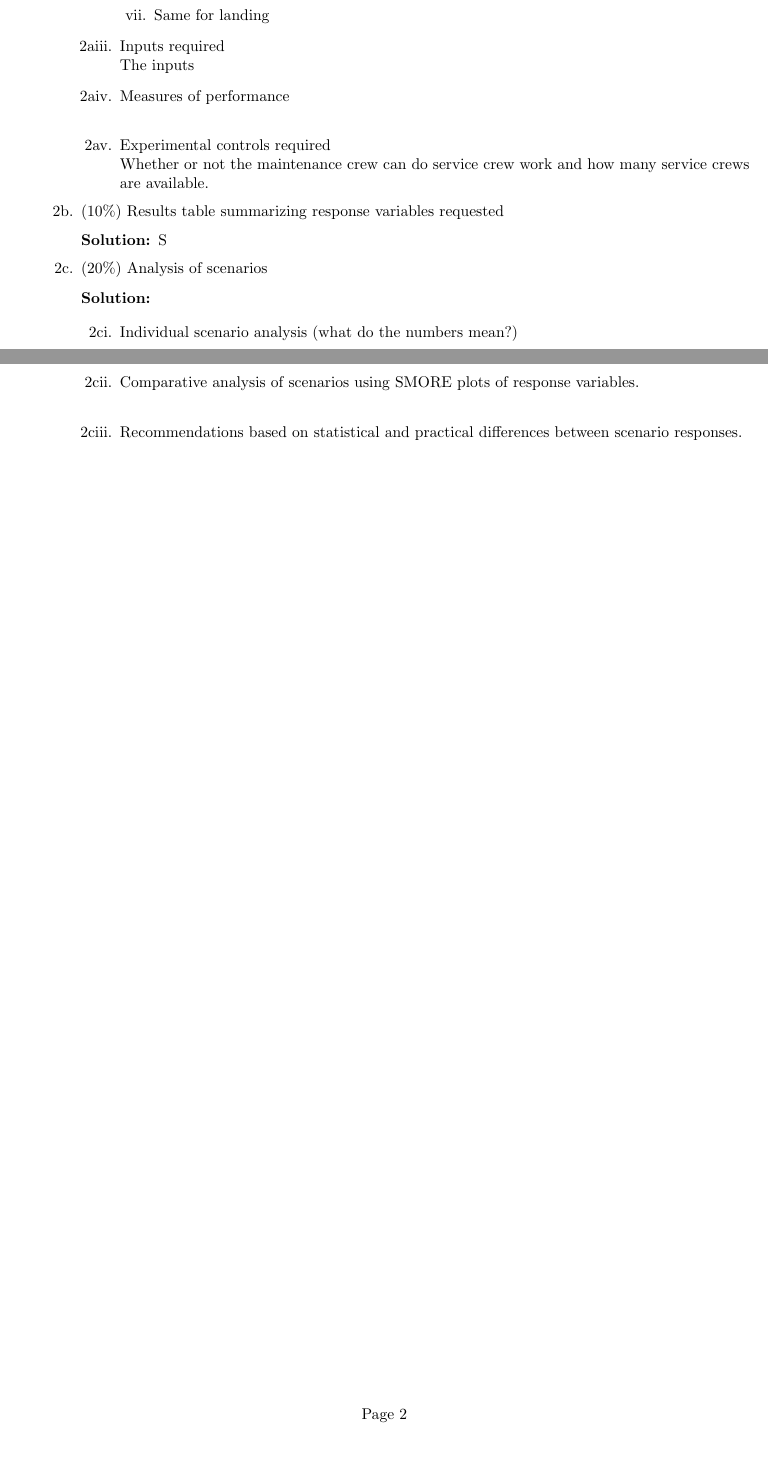
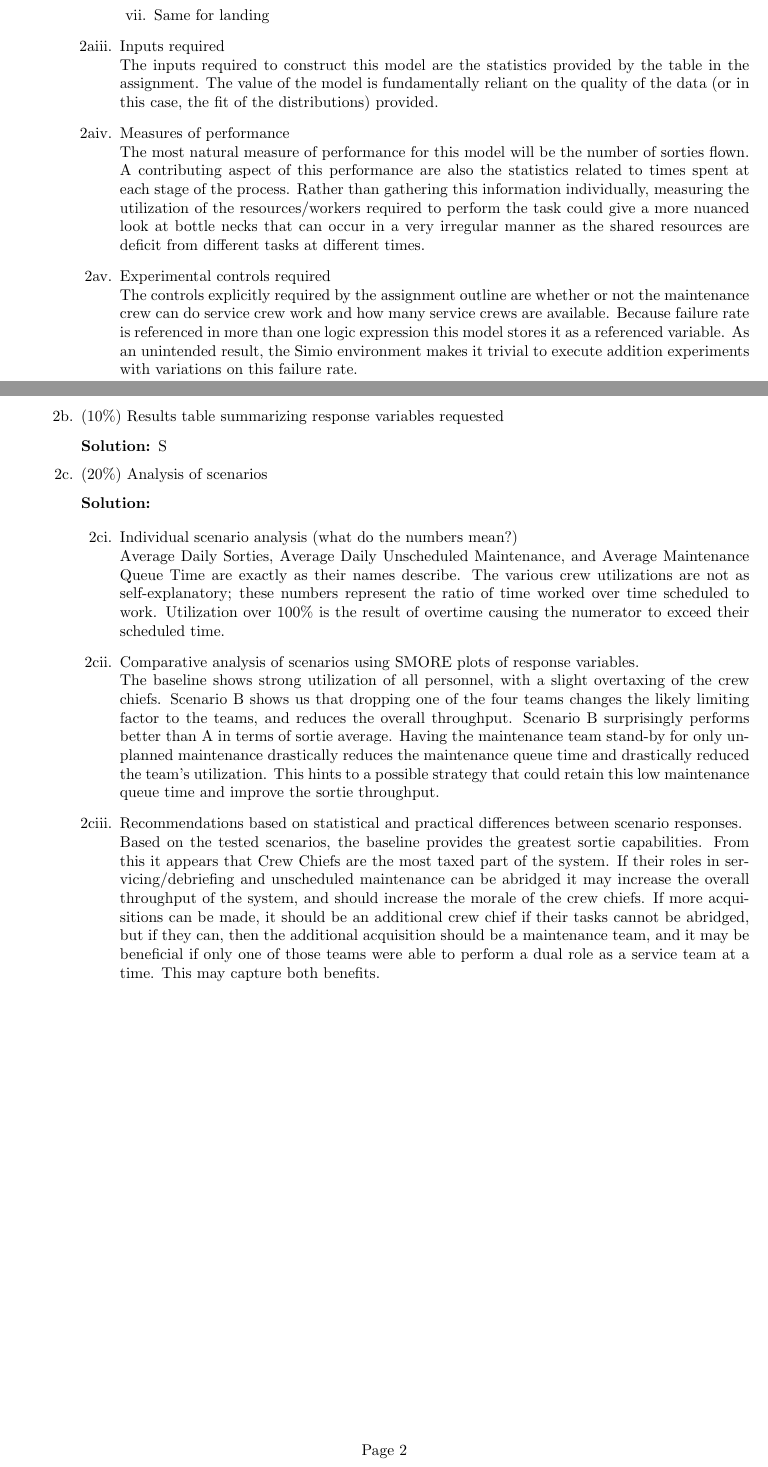
Before and after one commit to bhosley/Schoolwork, a LaTeX problem sheet (2023Q1 - Discrete Event Simulation/Exam 1 - Simio/Simio Exam 1 - Hosley.tex): two parts of pages 1 and 2 of 2, joined at a grey line, cut so that both start at the same text, the shorter picture padded with empty space. Compiled offline with pdfLaTeX.

Commit message:
Update Simio Exam 1 - Hosley.tex

```diff
--- a/2023Q1 - Discrete Event Simulation/Exam 1 - Simio/Simio Exam 1 - Hosley.tex
+++ b/2023Q1 - Discrete Event Simulation/Exam 1 - Simio/Simio Exam 1 - Hosley.tex
@@ -56,14 +55,35 @@ Typed summary report (no more than 4 pages) containing:
 					\item 10 minutes covers the take-off of all 4 jets, with no variation
 					\item Same for landing
 				\end{enumerate}
+
 			\item[2aiii.] Inputs required \\
-				The inputs
+				The inputs required to construct this model are the
+				statistics provided by the table in the assignment.
+				The value of the model is fundamentally reliant
+				on the quality of the data (or in this case, the fit
+				of the distributions) provided.
 
 			\item[2aiv.] Measures of performance \\
+				The most natural measure of performance for this model
+				will be the number of sorties flown.
+				A contributing aspect of this performance are also
+				the statistics related to times spent at each stage
+				of the process.
+				Rather than gathering this information individually,
+				measuring the utilization of the resources/workers
+				required to perform the task could give a more nuanced look
+				at bottle necks that can occur in a very irregular manner as
+				the shared resources are deficit from different tasks
+				at different times.
 
 			\item[2av.] Experimental controls required \\
-				Whether or not the maintenance crew can do service crew work
+				The controls explicitly required by the assignment outline are
+				whether or not the maintenance crew can do service crew work
 				and how many service crews are available.
+				Because failure rate is referenced in more than one logic
+				expression this model stores it as a referenced variable.
+				As an unintended result, the Simio environment makes it trivial
+				to execute addition experiments with variations on this failure rate.
 		\end{enumerate}
 	\end{solution}
 	\item[2b.] (10\%) Results table summarizing response variables requested
@@ -74,8 +94,37 @@ Typed summary report (no more than 4 pages) containing:
 	\begin{solution}
 	\begin{enumerate}
 		\item[2ci.] Individual scenario analysis (what do the numbers mean?)\\
+			Average Daily Sorties, Average Daily Unscheduled Maintenance, and Average Maintenance Queue Time
+			are exactly as their names describe.
+			The various crew utilizations are not as self-explanatory;
+			these numbers represent the ratio of time worked over
+			time scheduled to work.
+			Utilization over 100\% is the result of overtime causing the numerator
+			to exceed their scheduled time.
+
 		\item[2cii.] Comparative analysis of scenarios using SMORE plots of response variables.\\
+			The baseline shows strong utilization of all personnel,
+			with a slight overtaxing of the crew chiefs.
+			Scenario B shows us that dropping one of the four teams
+			changes the likely limiting factor to the teams, and reduces the overall throughput.
+			Scenario B surprisingly performs better than A in terms of sortie average.
+			Having the maintenance team stand-by for only unplanned maintenance drastically
+			reduces the maintenance queue time and drastically reduced the team's utilization.
+			This hints to a possible strategy that could retain this low maintenance
+			queue time and improve the sortie throughput.
+
 		\item[2ciii.] Recommendations based on statistical and practical differences between scenario responses. \\
+			Based on the tested scenarios, the baseline provides the greatest sortie capabilities.
+			From this it appears that Crew Chiefs are the most taxed part of the system.
+			If their roles in servicing/debriefing and unscheduled maintenance can be abridged
+			it may increase the overall throughput of the system, and should increase the morale
+			of the crew chiefs.
+			If more acquisitions can be made, it should be an additional crew chief if their tasks
+			cannot be abridged, but if they can, then the additional acquisition should be a maintenance
+			team, and it may be beneficial if only one of those teams were
+			able to perform a dual role as a service team at a time.
+			This may capture both benefits.
+
 	\end{enumerate}
 	\end{solution}
 \end{enumerate}
```
Also changed, not shown: 2023Q1 - Discrete Event Simulation/Exam 1 - Simio/Simio Exam 1 - Hosley.tex (3 more changed lines).
